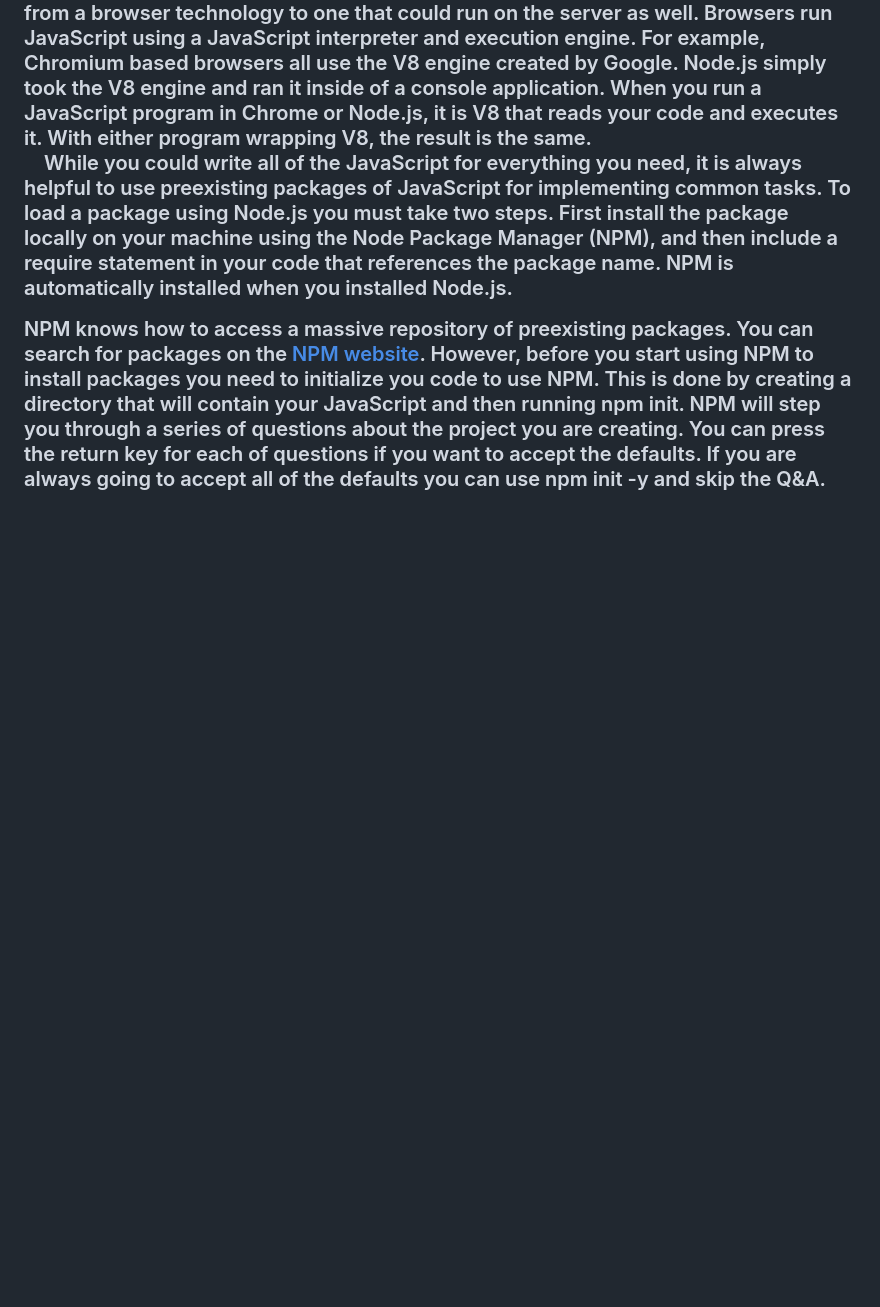
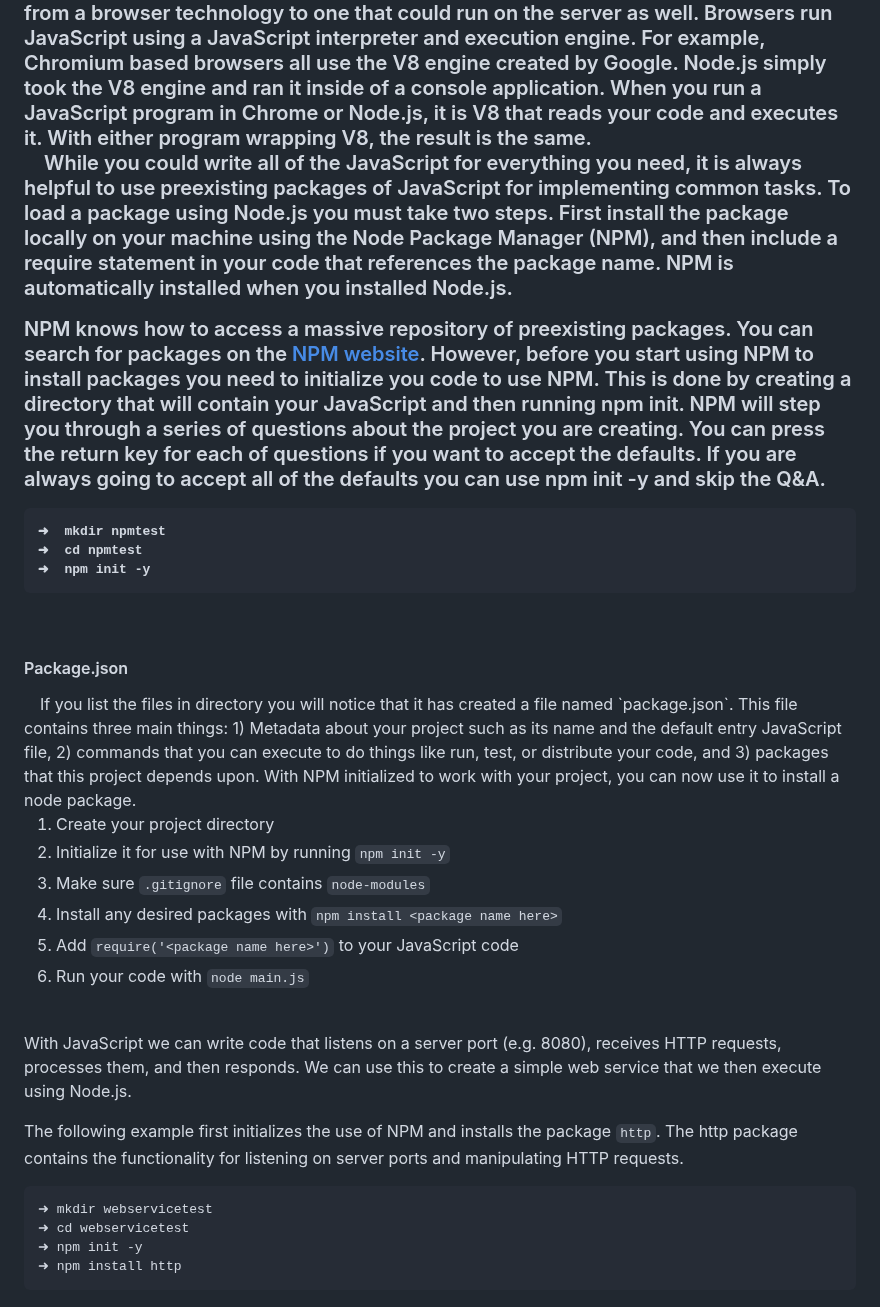
Before and after one commit to spenjnb/startup-cs260, a Markdown page: README.md, the part around the change. GitHub-like rendering; blank space fills up the shorter version.

````diff
--- a/README.md
+++ b/README.md
@@ -300,4 +300,34 @@ Documented - The Open API Specification is a good example of tooling that helps
 
 &emsp;While you could write all of the JavaScript for everything you need, it is always helpful to use preexisting packages of JavaScript for implementing common tasks. To load a package using Node.js you must take two steps. First install the package locally on your machine using the Node Package Manager (NPM), and then include a require statement in your code that references the package name. NPM is automatically installed when you installed Node.js.
 
-NPM knows how to access a massive repository of preexisting packages. You can search for packages on the <a href="https://www.npmjs.com/">NPM website</a>. However, before you start using NPM to install packages you need to initialize you code to use NPM. This is done by creating a directory that will contain your JavaScript and then running npm init. NPM will step you through a series of questions about the project you are creating. You can press the return key for each of questions if you want to accept the defaults. If you are always going to accept all of the defaults you can use npm init -y and skip the Q&A.
+NPM knows how to access a massive repository of preexisting packages. You can search for packages on the <a href="https://www.npmjs.com/">NPM website</a>. However, before you start using NPM to install packages you need to initialize you code to use NPM. This is done by creating a directory that will contain your JavaScript and then running npm init. NPM will step you through a series of questions about the project you are creating. You can press the return key for each of questions if you want to accept the defaults. If you are always going to accept all of the defaults you can use npm init -y and skip the Q&A.<br/>
+
+```sh
+➜  mkdir npmtest
+➜  cd npmtest
+➜  npm init -y
+```
+<br/>
+<h4>Package.json</h4>
+&emsp;If you list the files in directory you will notice that it has created a file named `package.json`. This file contains three main things: 1) Metadata about your project such as its name and the default entry JavaScript file, 2) commands that you can execute to do things like run, test, or distribute your code, and 3) packages that this project depends upon. With NPM initialized to work with your project, you can now use it to install a node package.<br/>
+
+1. Create your project directory
+1. Initialize it for use with NPM by running `npm init -y`
+1. Make sure `.gitignore` file contains `node-modules`
+1. Install any desired packages with `npm install <package name here>`
+1. Add `require('<package name here>')` to your JavaScript code
+1. Run your code with `node main.js`
+<br/>
+
+
+With JavaScript we can write code that listens on a server port (e.g. 8080), receives HTTP requests, processes them, and then responds. We can use this to create a simple web service that we then execute using Node.js.
+
+The following example first initializes the use of NPM and installs the package `http`. The http package contains the functionality for listening on server ports and manipulating HTTP requests.
+
+```sh
+➜ mkdir webservicetest
+➜ cd webservicetest
+➜ npm init -y
+➜ npm install http
+```
+<br/>
````
